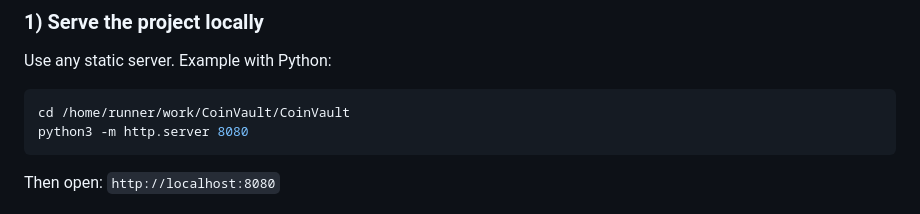
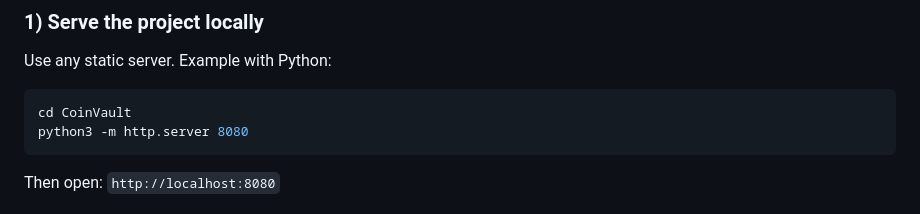
Before and after one commit to Philm013/CoinVault, a Markdown page: README.md, the part around the change. Rendered like a GitHub page.

Commit message:
Make README local server path instructions portable
Agent-Logs-Url: https://github.com/Philm013/CoinVault/sessions/4f8b2c45-f759-49c1-ace0-fac341545fb6

Co-authored-by: Philm013 <15719784+Philm013@users.noreply.github.com>

````diff
--- a/README.md
+++ b/README.md
@@ -85,7 +85,7 @@ Because this app uses browser APIs (camera, modules, fetch), run it from a local
 Use any static server. Example with Python:
 
 ```bash
-cd /home/runner/work/CoinVault/CoinVault
+cd CoinVault
 python3 -m http.server 8080
 ```
 
````
